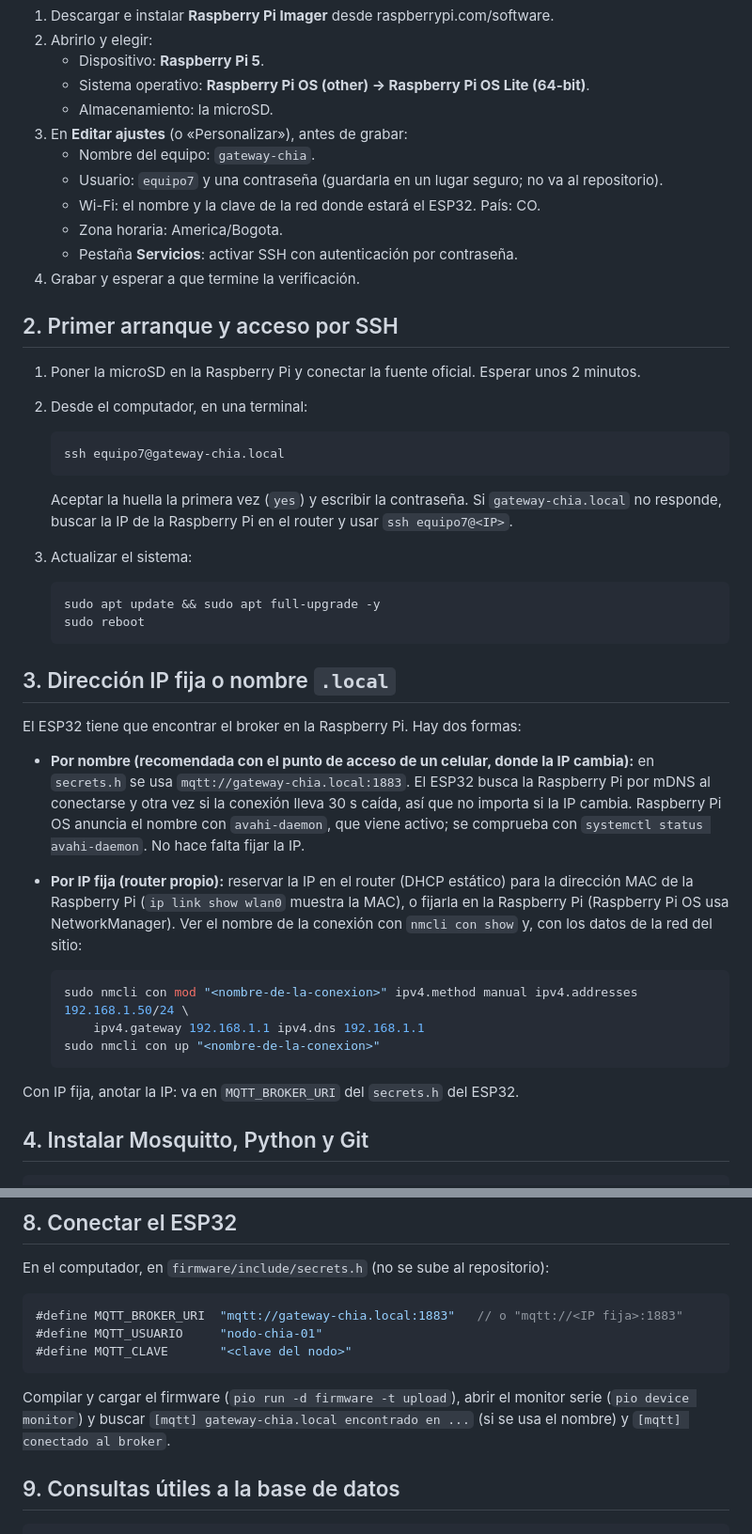
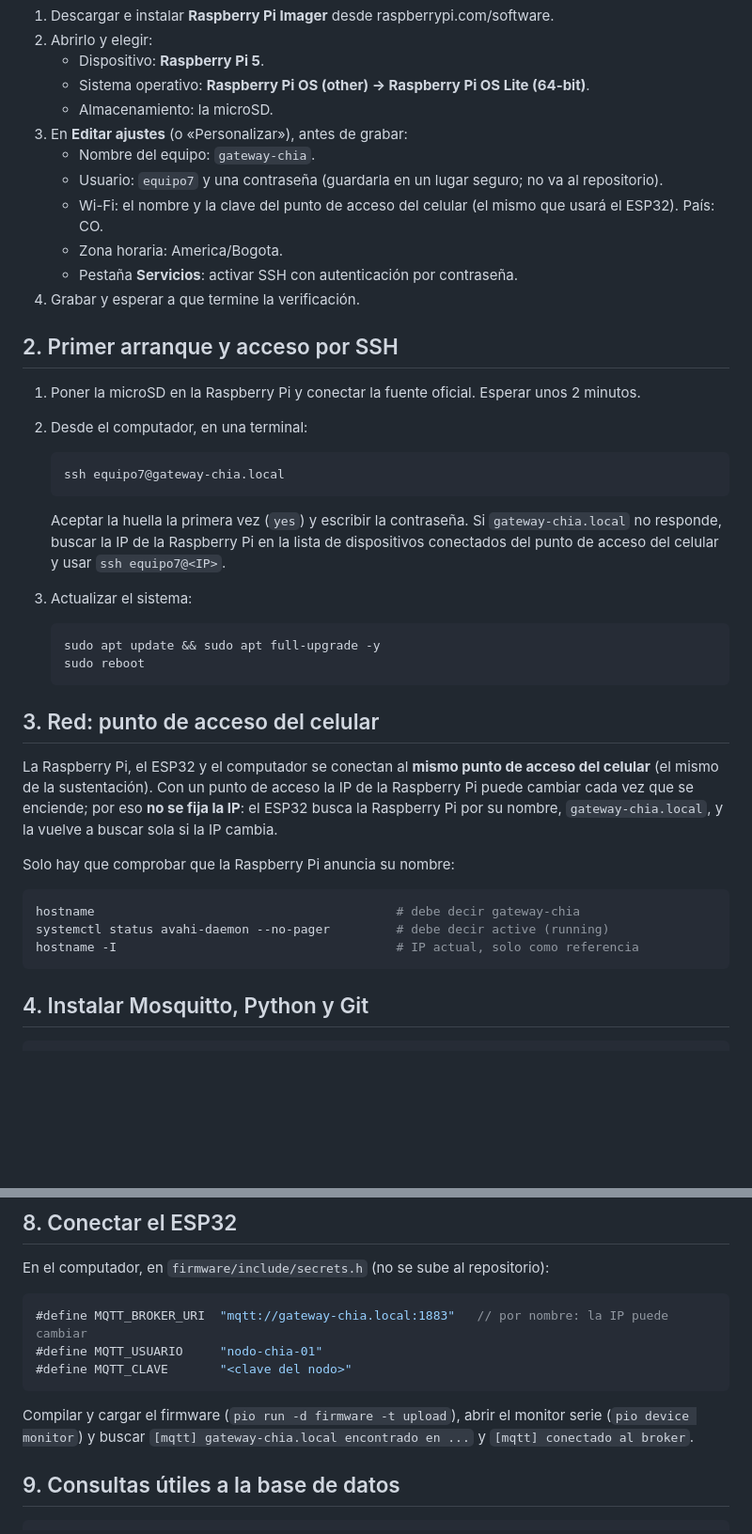
Before and after one commit to Majo7-613/IoT-Challenge2-UniSabana, a Markdown page: docs/guias/raspberry-pi.md, 2 parts joined by grey strips. Shown at 94% size. Drawn GitHub-style; blank space fills up the shorter version.

Commit message:
docs: guía de la Raspberry Pi con el punto de acceso del celular

````diff
--- a/docs/guias/raspberry-pi.md
+++ b/docs/guias/raspberry-pi.md
@@ -15,7 +15,7 @@ Diseño: [gateway.md](../diseno/gateway.md). Código: [gateway/](../../gateway).
 3. En **Editar ajustes** (o «Personalizar»), antes de grabar:
    - Nombre del equipo: `gateway-chia`.
    - Usuario: `equipo7` y una contraseña (guardarla en un lugar seguro; no va al repositorio).
-   - Wi-Fi: el nombre y la clave de la red donde estará el ESP32. País: CO.
+   - Wi-Fi: el nombre y la clave del punto de acceso del celular (el mismo que usará el ESP32). País: CO.
    - Zona horaria: America/Bogota.
    - Pestaña **Servicios**: activar SSH con autenticación por contraseña.
 4. Grabar y esperar a que termine la verificación.
@@ -30,7 +30,7 @@ Diseño: [gateway.md](../diseno/gateway.md). Código: [gateway/](../../gateway).
    ```
 
    Aceptar la huella la primera vez (`yes`) y escribir la contraseña. Si `gateway-chia.local` no responde, buscar la IP
-   de la Raspberry Pi en el router y usar `ssh equipo7@<IP>`.
+   de la Raspberry Pi en la lista de dispositivos conectados del punto de acceso del celular y usar `ssh equipo7@<IP>`.
 3. Actualizar el sistema:
 
    ```bash
@@ -38,25 +38,20 @@ Diseño: [gateway.md](../diseno/gateway.md). Código: [gateway/](../../gateway).
    sudo reboot
    ```
 
-## 3. Dirección IP fija o nombre `.local`
+## 3. Red: punto de acceso del celular
 
-El ESP32 tiene que encontrar el broker en la Raspberry Pi. Hay dos formas:
+La Raspberry Pi, el ESP32 y el computador se conectan al **mismo punto de acceso del celular** (el mismo de la
+sustentación). Con un punto de acceso la IP de la Raspberry Pi puede cambiar cada vez que se enciende; por eso **no se
+fija la IP**: el ESP32 busca la Raspberry Pi por su nombre, `gateway-chia.local`, y la vuelve a buscar sola si la IP
+cambia.
 
-- **Por nombre (recomendada con el punto de acceso de un celular, donde la IP cambia):** en `secrets.h` se usa
-  `mqtt://gateway-chia.local:1883`. El ESP32 busca la Raspberry Pi por mDNS al conectarse y otra vez si la conexión
-  lleva 30 s caída, así que no importa si la IP cambia. Raspberry Pi OS anuncia el nombre con `avahi-daemon`, que viene
-  activo; se comprueba con `systemctl status avahi-daemon`. No hace falta fijar la IP.
-- **Por IP fija (router propio):** reservar la IP en el router (DHCP estático) para la dirección MAC de la Raspberry Pi
-  (`ip link show wlan0` muestra la MAC), o fijarla en la Raspberry Pi (Raspberry Pi OS usa NetworkManager). Ver el nombre de la conexión con `nmcli con show` y,
-  con los datos de la red del sitio:
+Solo hay que comprobar que la Raspberry Pi anuncia su nombre:
 
-  ```bash
-  sudo nmcli con mod "<nombre-de-la-conexion>" ipv4.method manual ipv4.addresses 192.168.1.50/24 \
-      ipv4.gateway 192.168.1.1 ipv4.dns 192.168.1.1
-  sudo nmcli con up "<nombre-de-la-conexion>"
-  ```
-
-Con IP fija, anotar la IP: va en `MQTT_BROKER_URI` del `secrets.h` del ESP32.
+```bash
+hostname                                         # debe decir gateway-chia
+systemctl status avahi-daemon --no-pager         # debe decir active (running)
+hostname -I                                      # IP actual, solo como referencia
+```
 
 ## 4. Instalar Mosquitto, Python y Git
 
@@ -146,13 +141,13 @@ Si el usuario no es `equipo7`, cambiar `User` y las rutas en `/etc/systemd/syste
 En el computador, en `firmware/include/secrets.h` (no se sube al repositorio):
 
 ```c
-#define MQTT_BROKER_URI  "mqtt://gateway-chia.local:1883"   // o "mqtt://<IP fija>:1883"
+#define MQTT_BROKER_URI  "mqtt://gateway-chia.local:1883"   // por nombre: la IP puede cambiar
 #define MQTT_USUARIO     "nodo-chia-01"
 #define MQTT_CLAVE       "<clave del nodo>"
 ```
 
 Compilar y cargar el firmware (`pio run -d firmware -t upload`), abrir el monitor serie (`pio device monitor`) y
-buscar `[mqtt] gateway-chia.local encontrado en ...` (si se usa el nombre) y `[mqtt] conectado al broker`.
+buscar `[mqtt] gateway-chia.local encontrado en ...` y `[mqtt] conectado al broker`.
 
 ## 9. Consultas útiles a la base de datos
 
````
Also changed, not shown: other parts of docs/guias/raspberry-pi.md (+3 -3 lines), PLAN_CH3.md (+1 -1 lines).
